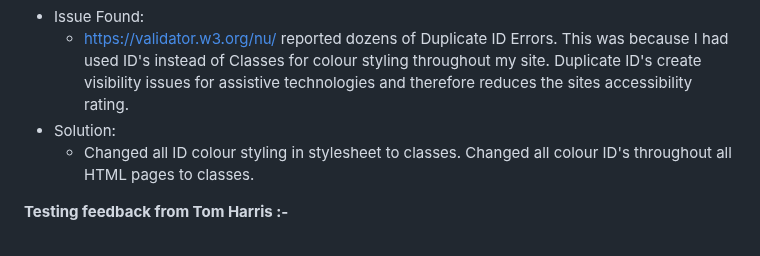
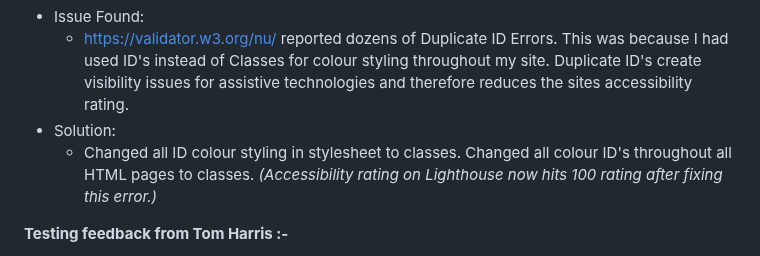
Before and after one commit to Claire-Fisher/colour-theory-ms1, a Markdown page: README.md, the part around the change. Drawn GitHub-style.

Commit message:
chore: adds accessibility improvement note after fixing IDs

```diff
--- a/README.md
+++ b/README.md
@@ -223,7 +223,7 @@ Designed as a teaching tool, the site will introduce the user to the basics of c
 - Issue Found:
   - [https://validator.w3.org/nu/](https://validator.w3.org/nu/) reported dozens of Duplicate ID Errors. This was because I had used ID's instead of Classes for colour styling throughout my site. Duplicate ID's create visibility issues for assistive technologies and therefore reduces the sites accessibility rating.
 - Solution:
-  - Changed all ID colour styling in stylesheet to classes. Changed all colour ID's throughout all HTML pages to classes.
+  - Changed all ID colour styling in stylesheet to classes. Changed all colour ID's throughout all HTML pages to classes. _(Accessibility rating on Lighthouse now hits 100 rating after fixing this error.)_
 
 **Testing feedback from Tom Harris :-**
 
```
